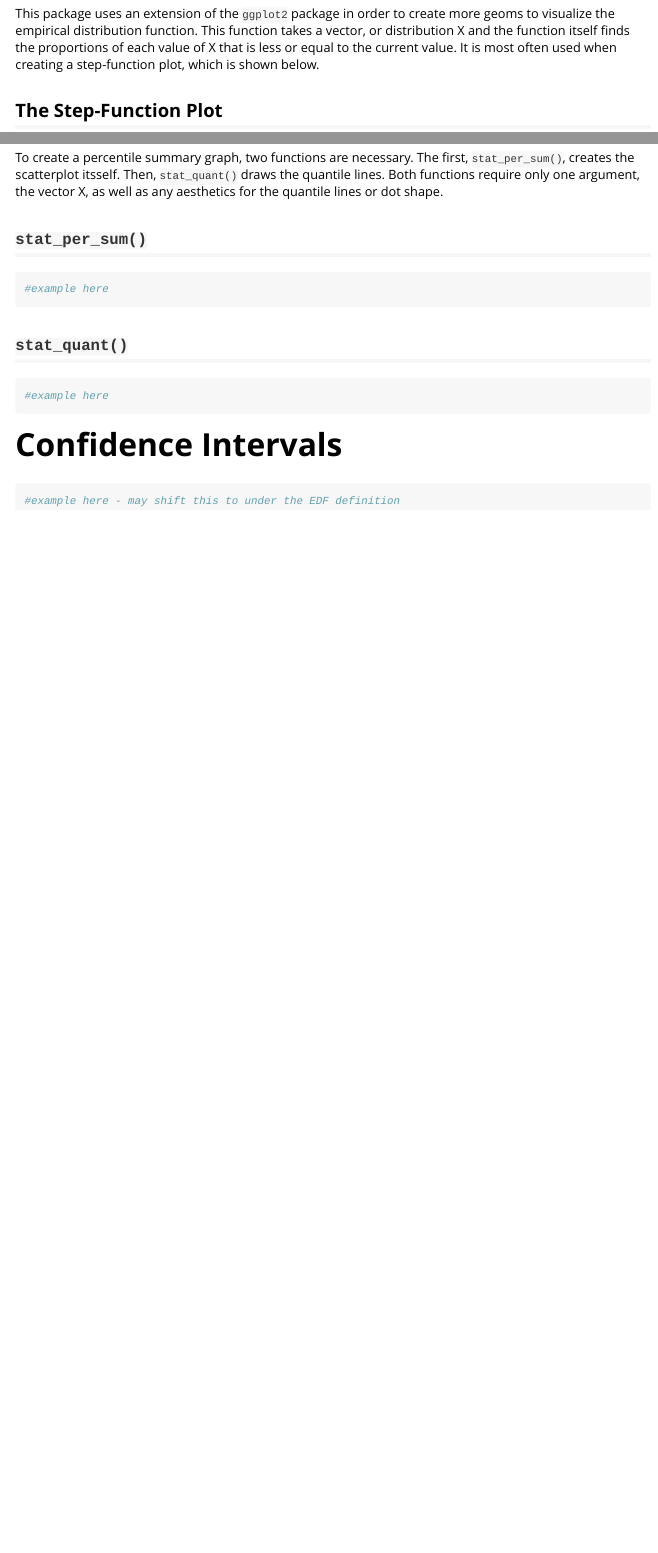
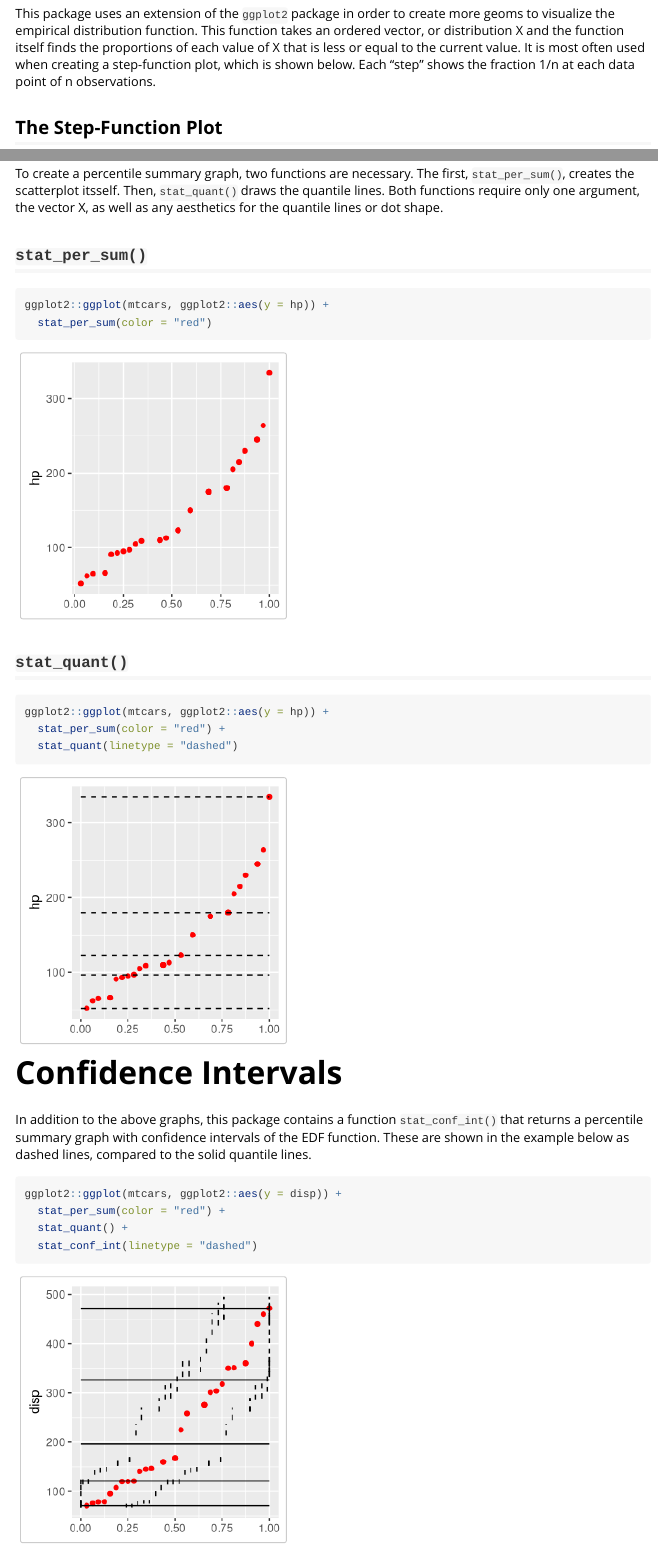
Before and after one commit to advanced-r-spring-2022/ggedf, an R Markdown document (vignettes/ggedf-vignette.Rmd): the page in a window 1100 px wide, from 270 px down, and a second part further down, joined at a grey line. Rendered offline with R 4.5, knitr and Pandoc, with nearby package versions; some code elsewhere in the file could not run offline.

Commit message:
Update ggedf-vignette.Rmd

````diff
--- a/vignettes/ggedf-vignette.Rmd
+++ b/vignettes/ggedf-vignette.Rmd
@@ -23,10 +23,11 @@ library(ggedf)
 # The Empirical Distribution Function
 
 This package uses an extension of the `ggplot2` package in order to create more
-geoms to visualize the empirical distribution function. This function takes a vector,
-or distribution X and the function itself finds the proportions of each value of X that
-is less or equal to the current value. It is most often used when creating a
-step-function plot, which is shown below.
+geoms to visualize the empirical distribution function. This function takes an ordered
+vector, or distribution X and the function itself finds the proportions of each
+value of X that is less or equal to the current value. It is most often used when
+creating a step-function plot, which is shown below. Each "step" shows the fraction
+1/n at each data point of n observations.
 
 ## The Step-Function Plot
 
@@ -66,18 +68,29 @@ well as any aesthetics for the quantile lines or dot shape.
 ## `stat_per_sum()`
 
 ```{r}
-#example here
+ggplot2::ggplot(mtcars, ggplot2::aes(y = hp)) +
+  stat_per_sum(color = "red")
 ```
 
 ## `stat_quant()`
 
 ```{r}
-#example here
+ggplot2::ggplot(mtcars, ggplot2::aes(y = hp)) +
+  stat_per_sum(color = "red") +
+  stat_quant(linetype = "dashed")
 ```
 
 
 # Confidence Intervals
 
+In addition to the above graphs, this package contains a function `stat_conf_int()`
+that returns a percentile summary graph with confidence intervals of the EDF
+function. These are shown in the example below as dashed lines, compared to the
+solid quantile lines.
+
 ```{r}
-#example here - may shift this to under the EDF definition
+ggplot2::ggplot(mtcars, ggplot2::aes(y = disp)) +
+  stat_per_sum(color = "red") +
+  stat_quant() +
+  stat_conf_int(linetype = "dashed")
 ```
````
Also changed, not shown: vignettes/ggedf-vignette.Rmd (3 more changed lines).
